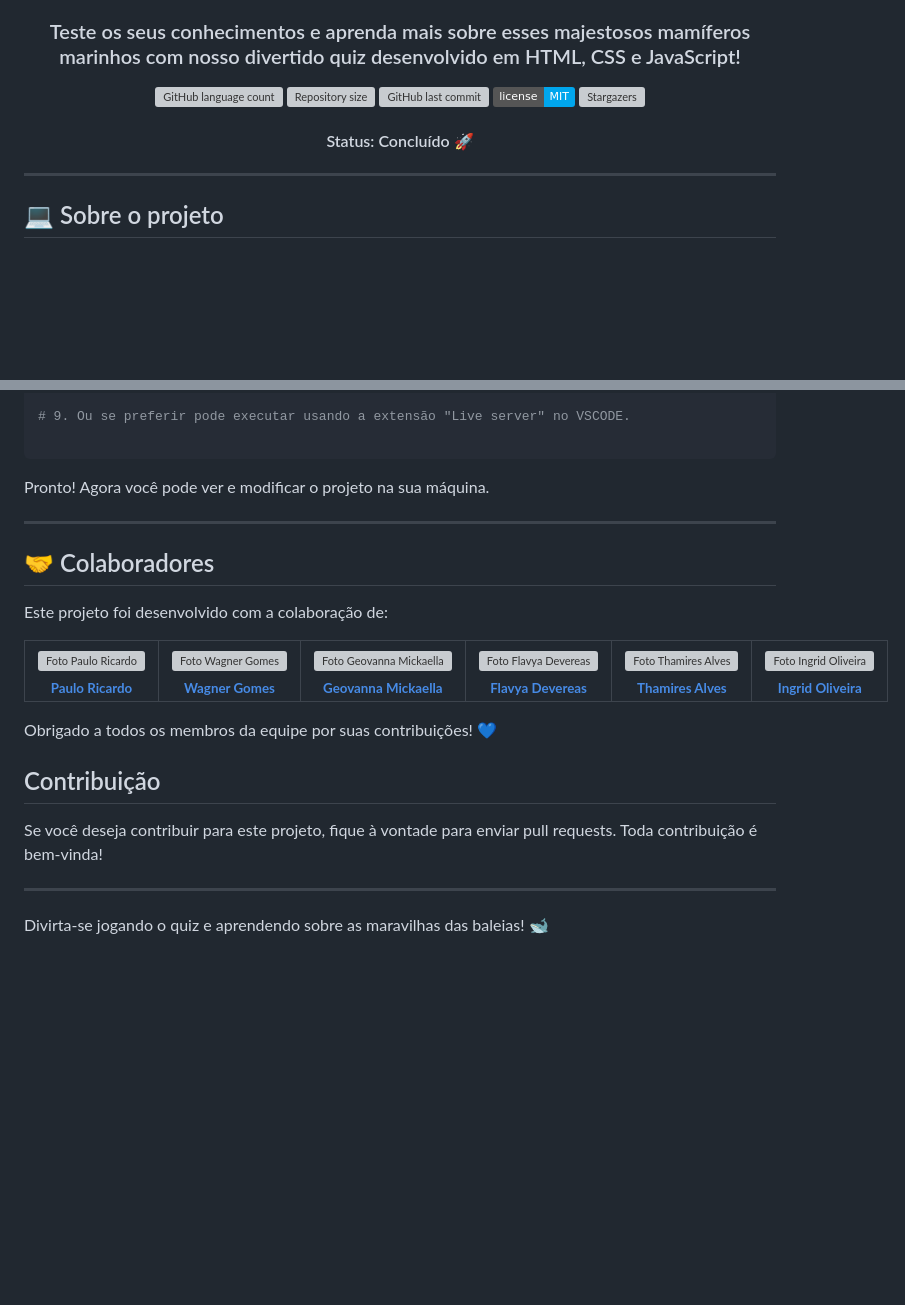
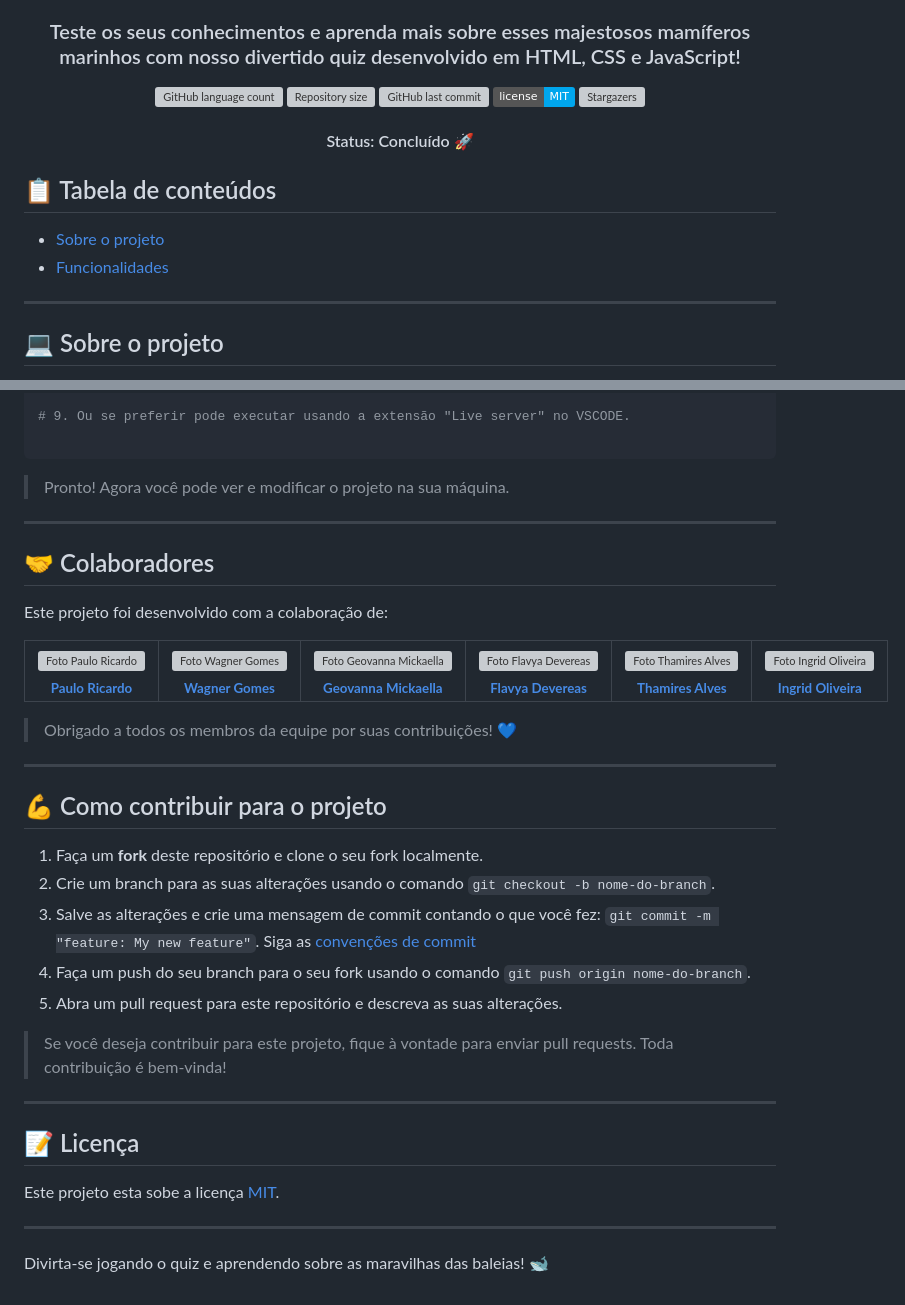
Before and after one commit to Paulo-Ricard0/Quiz-Baleias, a Markdown page: README.md, 2 parts joined by grey strips. Drawn GitHub-style; badges without logos; blank space fills up the shorter version; grey boxes are pictures that could not be loaded.

````diff
--- a/README.md
+++ b/README.md
@@ -26,6 +26,12 @@
    Status: Concluído 🚀
 </h4>
 
+## 📋 Tabela de conteúdos
+<!--ts-->
+   * [Sobre o projeto](#-sobre-o-projeto)
+   * [Funcionalidades](#funcionalidades)
+<!--te-->
+
 ---
 
 ## 💻 Sobre o projeto
@@ -136,7 +142,7 @@ npx http-server
 
 ```
 
-Pronto! Agora você pode ver e modificar o projeto na sua máquina.
+> Pronto! Agora você pode ver e modificar o projeto na sua máquina.
 
 ---
 
@@ -155,11 +161,25 @@ Este projeto foi desenvolvido com a colaboração de:
   </tr>
 </table>
 
-Obrigado a todos os membros da equipe por suas contribuições! 💙
+> Obrigado a todos os membros da equipe por suas contribuições! 💙
 
-## Contribuição
+---
 
-Se você deseja contribuir para este projeto, fique à vontade para enviar pull requests. Toda contribuição é bem-vinda!
+## 💪 Como contribuir para o projeto
+
+1. Faça um **fork** deste repositório e clone o seu fork localmente.
+2. Crie um branch para as suas alterações usando o comando `git checkout -b nome-do-branch`.
+3. Salve as alterações e crie uma mensagem de commit contando o que você fez: `git commit -m "feature: My new feature"`. Siga as [convenções de commit](https://dev.to/mestredosmagos/como-colaborar-em-projetos-no-github-um-guia-para-iniciantes-1aao)
+4. Faça um push do seu branch para o seu fork usando o comando `git push origin nome-do-branch`.
+5. Abra um pull request para este repositório e descreva as suas alterações.
+
+> Se você deseja contribuir para este projeto, fique à vontade para enviar pull requests. Toda contribuição é bem-vinda!
+
+---
+
+## 📝 Licença
+
+Este projeto esta sobe a licença [MIT](./LICENSE).
 
 ---
 
````
Also changed, not shown: other parts of README.md (+2 -2 lines).
